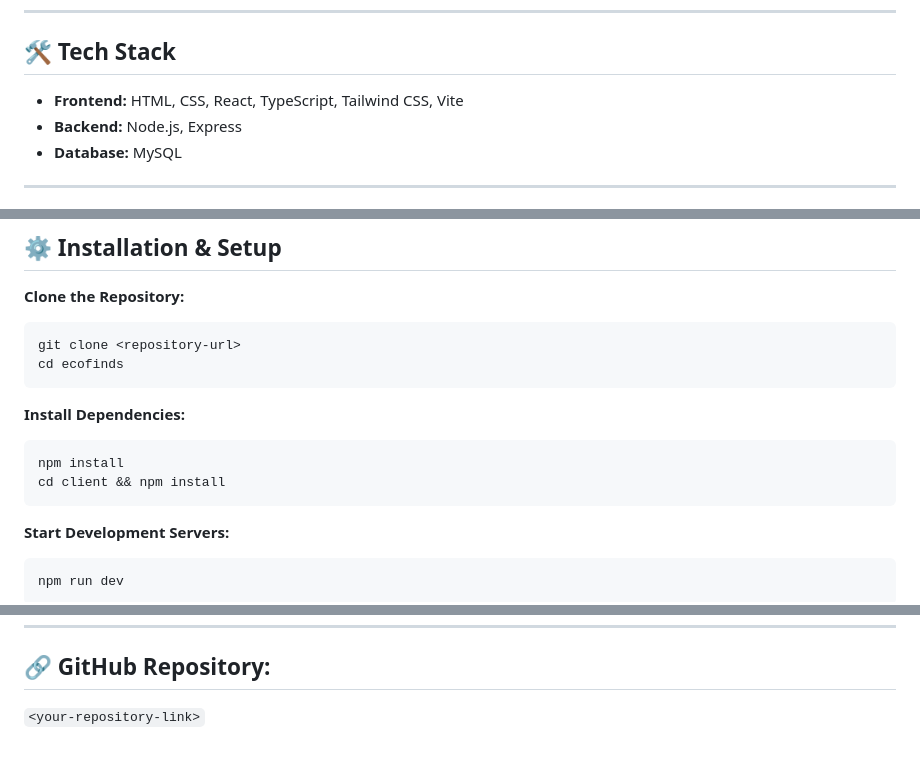
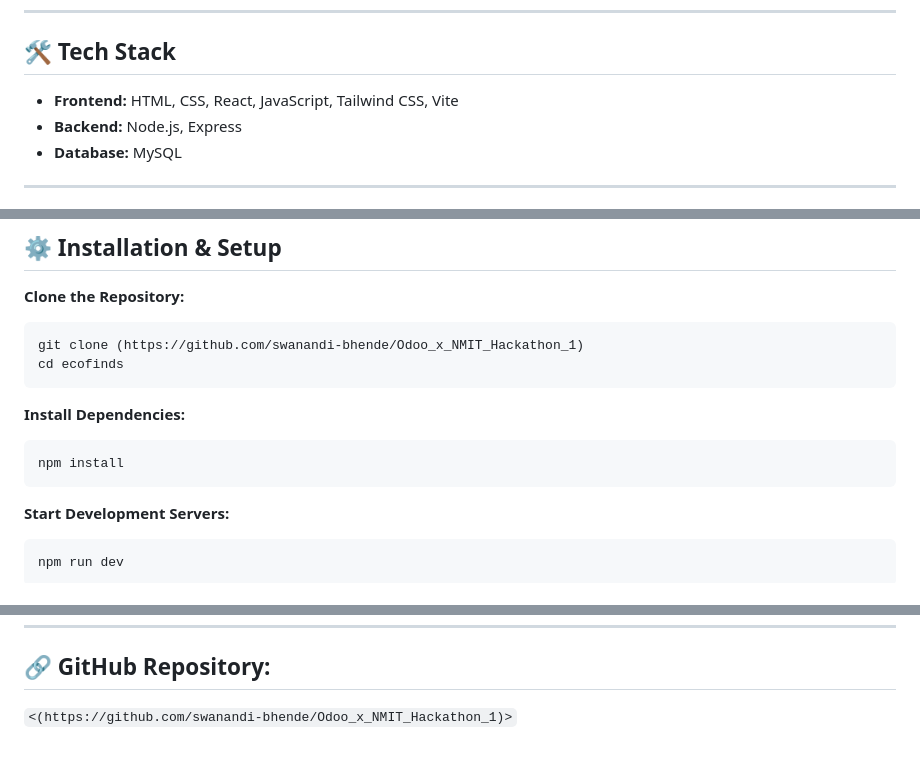
Before and after one commit to swanandi-bhende/Odoo_x_NMIT_Hackathon_1, a Markdown page: README.md, 3 parts joined by grey strips. Drawn GitHub-style.

````diff
--- a/README.md
+++ b/README.md
@@ -35,7 +35,7 @@
 
 ## 🛠️ **Tech Stack**
 
-* **Frontend:** HTML, CSS, React, TypeScript, Tailwind CSS, Vite
+* **Frontend:** HTML, CSS, React, JavaScript, Tailwind CSS, Vite
 * **Backend:** Node.js, Express
 * **Database:** MySQL
 
@@ -65,7 +65,7 @@ README.md
 **Clone the Repository:**
 
 ```bash
-git clone <repository-url>
+git clone (https://github.com/swanandi-bhende/Odoo_x_NMIT_Hackathon_1)
 cd ecofinds
 ```
 
@@ -73,7 +73,6 @@ cd ecofinds
 
 ```bash
 npm install
-cd client && npm install
 ```
 
 **Start Development Servers:**
@@ -112,4 +111,4 @@ npm run dev
 
 ## 🔗 **GitHub Repository:**
 
-`<your-repository-link>`
+`<(https://github.com/swanandi-bhende/Odoo_x_NMIT_Hackathon_1)>`
````
